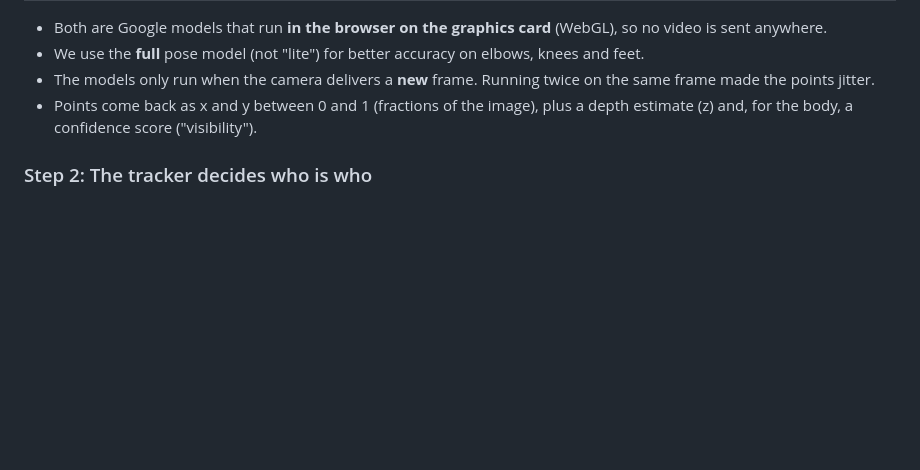
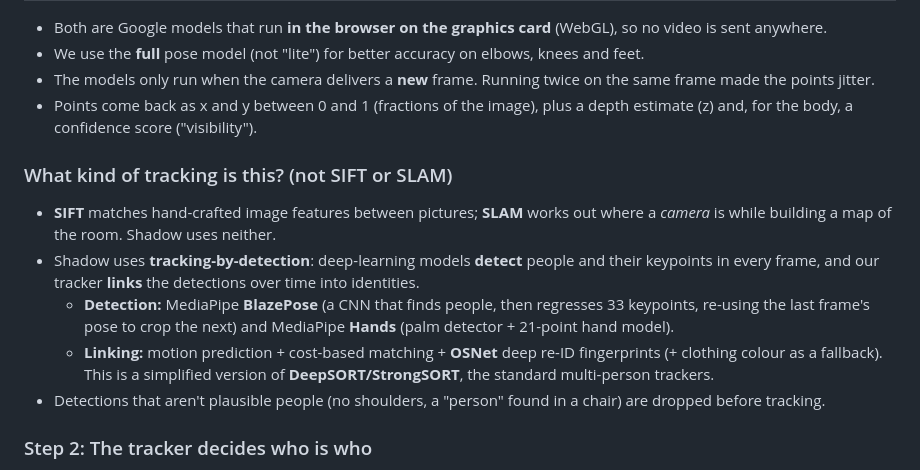
Before and after one commit to jtbinith/shadow-oxhack26, a Markdown page: docs/deep-dive.md, the part around the change. Rendered like a GitHub page; blank space fills up the shorter version.

Commit message:
Deep dive: what kind of tracking this is

```diff
--- a/docs/deep-dive.md
+++ b/docs/deep-dive.md
@@ -40,6 +40,13 @@ Every new camera frame goes through five steps.
 - We use the **full** pose model (not "lite") for better accuracy on elbows, knees and feet.
 - The models only run when the camera delivers a **new** frame. Running twice on the same frame made the points jitter.
 - Points come back as x and y between 0 and 1 (fractions of the image), plus a depth estimate (z) and, for the body, a confidence score ("visibility").
+
+### What kind of tracking is this? (not SIFT or SLAM)
+- **SIFT** matches hand-crafted image features between pictures; **SLAM** works out where a *camera* is while building a map of the room. Shadow uses neither.
+- Shadow uses **tracking-by-detection**: deep-learning models **detect** people and their keypoints in every frame, and our tracker **links** the detections over time into identities.
+  - **Detection:** MediaPipe **BlazePose** (a CNN that finds people, then regresses 33 keypoints, re-using the last frame's pose to crop the next) and MediaPipe **Hands** (palm detector + 21-point hand model).
+  - **Linking:** motion prediction + cost-based matching + **OSNet** deep re-ID fingerprints (+ clothing colour as a fallback). This is a simplified version of **DeepSORT/StrongSORT**, the standard multi-person trackers.
+- Detections that aren't plausible people (no shoulders, a "person" found in a chair) are dropped before tracking.
 
 ### Step 2: The tracker decides who is who
 MediaPipe returns people in a random order each frame. Without tracking, colours jumped between people. The tracker (`tracker.ts`) gives each person a **stable ID**:
```
